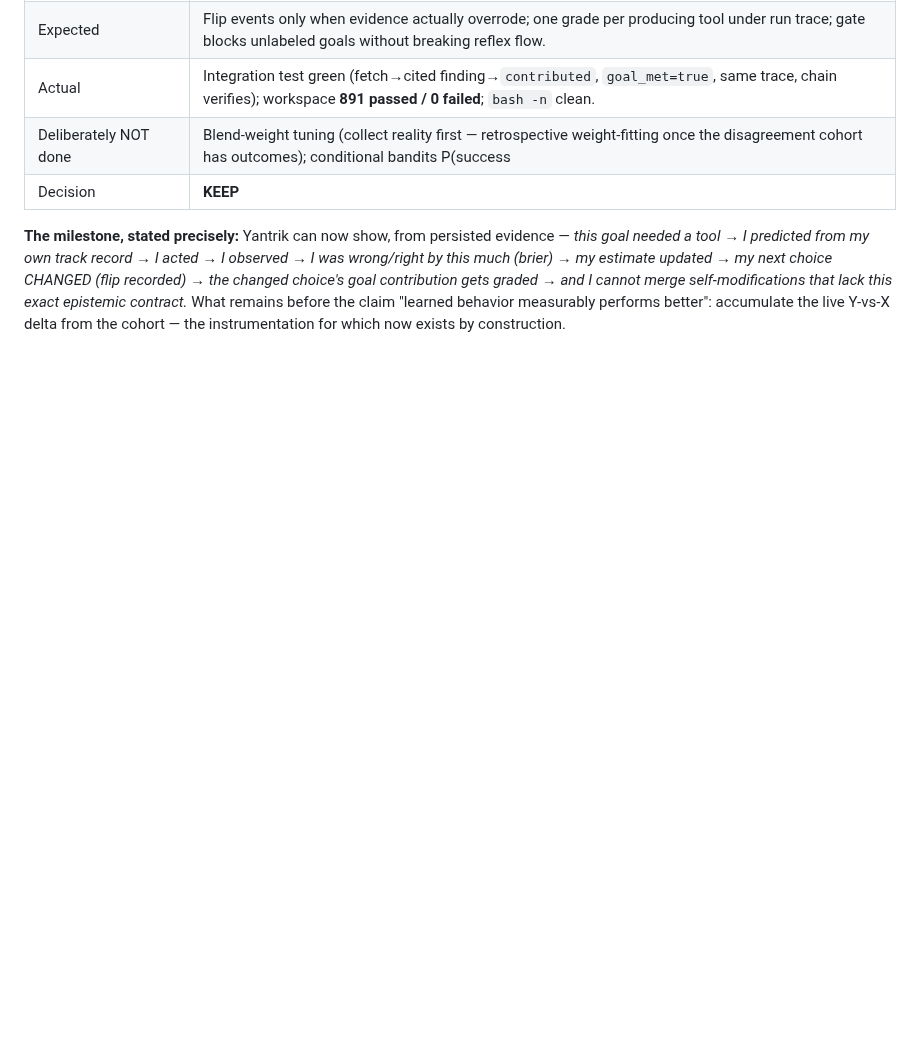
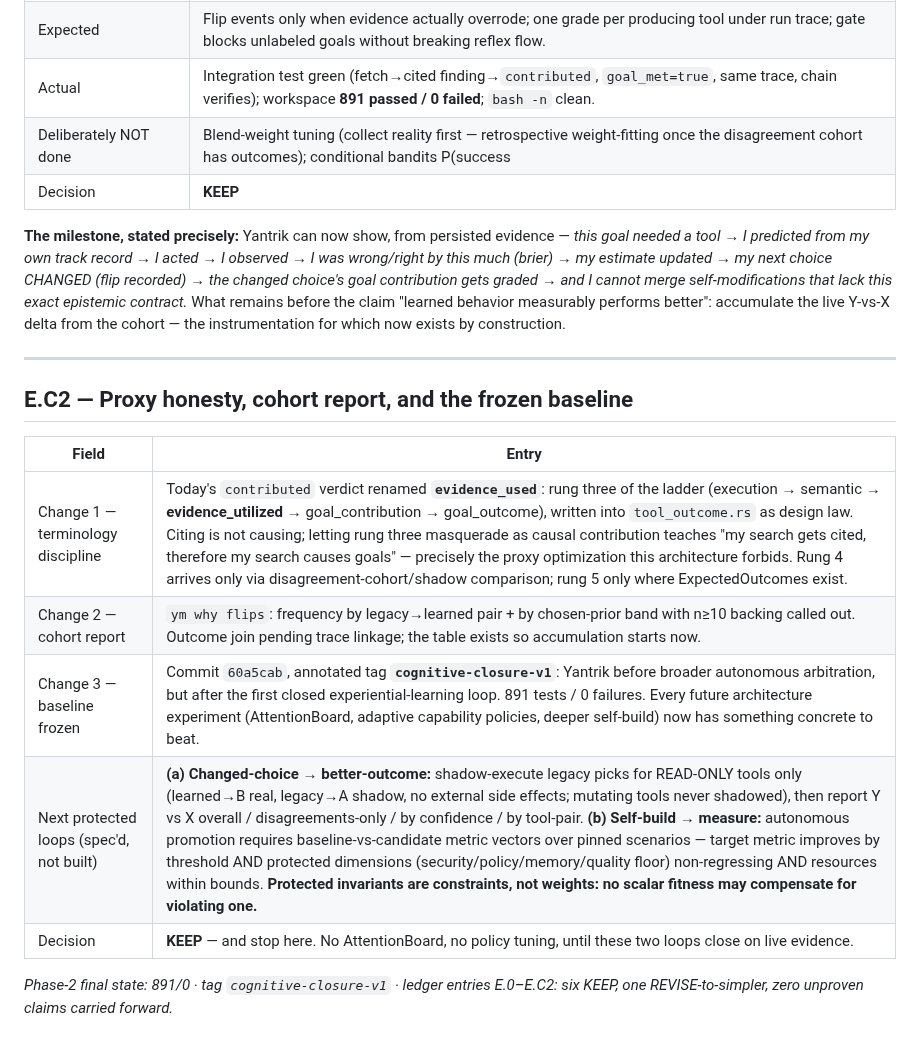
Before and after one commit to yantrikos/yantrik-mind, a Markdown page: docs/PHASE2_EXPERIMENT_LEDGER.md, the part around the change. Rendered like a GitHub page; blank space fills up the shorter version.

Commit message:
ledger: E.C2 — proxy honesty (evidence_used), cohort report, baseline frozen; next protected loops spec'd

```diff
--- a/docs/PHASE2_EXPERIMENT_LEDGER.md
+++ b/docs/PHASE2_EXPERIMENT_LEDGER.md
@@ -139,3 +139,17 @@ shadow events (§8 — now unblocked, since the recorder exists).
 | Decision | **KEEP** |
 
 **The milestone, stated precisely:** Yantrik can now show, from persisted evidence — *this goal needed a tool → I predicted from my own track record → I acted → I observed → I was wrong/right by this much (brier) → my estimate updated → my next choice CHANGED (flip recorded) → the changed choice's goal contribution gets graded → and I cannot merge self-modifications that lack this exact epistemic contract.* What remains before the claim "learned behavior measurably performs better": accumulate the live Y-vs-X delta from the cohort — the instrumentation for which now exists by construction.
+
+---
+
+## E.C2 — Proxy honesty, cohort report, and the frozen baseline
+
+| Field | Entry |
+|---|---|
+| Change 1 — terminology discipline | Today's `contributed` verdict renamed **`evidence_used`**: rung three of the ladder (execution → semantic → **evidence_utilized** → goal_contribution → goal_outcome), written into `tool_outcome.rs` as design law. Citing is not causing; letting rung three masquerade as causal contribution teaches "my search gets cited, therefore my search causes goals" — precisely the proxy optimization this architecture forbids. Rung 4 arrives only via disagreement-cohort/shadow comparison; rung 5 only where ExpectedOutcomes exist. |
+| Change 2 — cohort report | `ym why flips`: frequency by legacy→learned pair + by chosen-prior band with n≥10 backing called out. Outcome join pending trace linkage; the table exists so accumulation starts now. |
+| Change 3 — baseline frozen | Commit `60a5cab`, annotated tag **`cognitive-closure-v1`**: Yantrik before broader autonomous arbitration, but after the first closed experiential-learning loop. 891 tests / 0 failures. Every future architecture experiment (AttentionBoard, adaptive capability policies, deeper self-build) now has something concrete to beat. |
+| Next protected loops (spec'd, not built) | **(a) Changed-choice → better-outcome:** shadow-execute legacy picks for READ-ONLY tools only (learned→B real, legacy→A shadow, no external side effects; mutating tools never shadowed), then report Y vs X overall / disagreements-only / by confidence / by tool-pair. **(b) Self-build → measure:** autonomous promotion requires baseline-vs-candidate metric vectors over pinned scenarios — target metric improves by threshold AND protected dimensions (security/policy/memory/quality floor) non-regressing AND resources within bounds. **Protected invariants are constraints, not weights: no scalar fitness may compensate for violating one.** |
+| Decision | **KEEP** — and stop here. No AttentionBoard, no policy tuning, until these two loops close on live evidence. |
+
+*Phase-2 final state: 891/0 · tag `cognitive-closure-v1` · ledger entries E.0–E.C2: six KEEP, one REVISE-to-simpler, zero unproven claims carried forward.*
```
